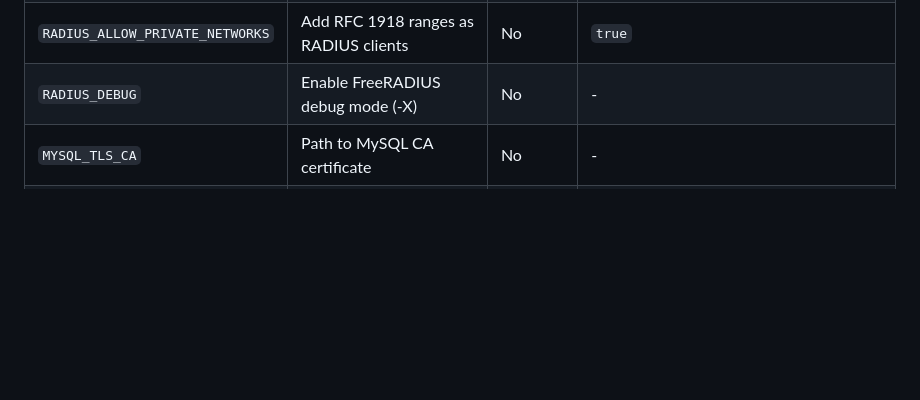
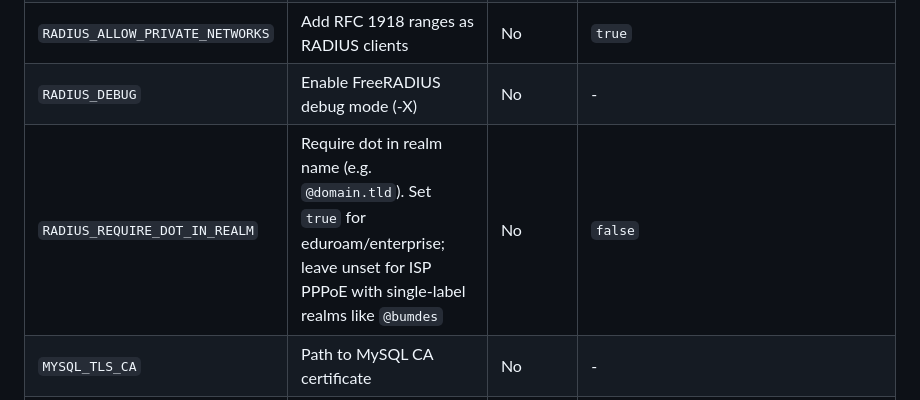
Before and after one commit to Cepat-Kilat-Teknologi/freeradius-stack, a Markdown page: README.md, the part around the change. Rendered like a GitHub page; blank space fills up the shorter version.

```diff
--- a/README.md
+++ b/README.md
@@ -245,6 +245,7 @@ freeradius-stack/
 | `HEALTHCHECK_SECRET` | Secret for internal health checks (localhost only) | No | `testing123` |
 | `RADIUS_ALLOW_PRIVATE_NETWORKS` | Add RFC 1918 ranges as RADIUS clients | No | `true` |
 | `RADIUS_DEBUG` | Enable FreeRADIUS debug mode (-X) | No | - |
+| `RADIUS_REQUIRE_DOT_IN_REALM` | Require dot in realm name (e.g. `@domain.tld`). Set `true` for eduroam/enterprise; leave unset for ISP PPPoE with single-label realms like `@bumdes` | No | `false` |
 | `MYSQL_TLS_CA` | Path to MySQL CA certificate | No | - |
 | `MYSQL_TLS_CERT` | Path to MySQL client certificate | No | - |
 | `MYSQL_TLS_KEY` | Path to MySQL client key | No | - |
```
Also changed, not shown: CHANGELOG.md (+29 -1 lines).
